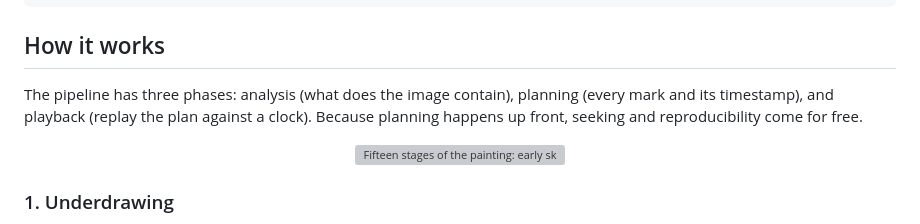
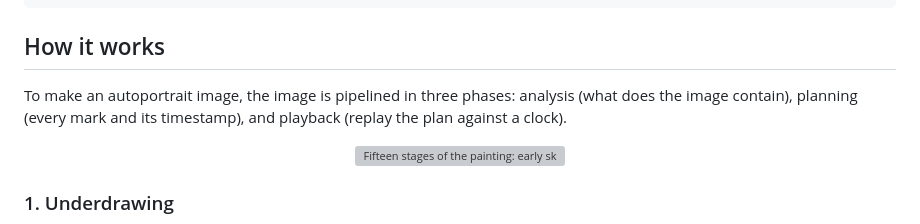
Before and after one commit to philipfweiss/autoportrait, a Markdown page: README.md, the part around the change. Rendered like a GitHub page; grey boxes are pictures that could not be loaded.

```diff
--- a/README.md
+++ b/README.md
@@ -186,10 +186,9 @@ paint(canvas, {
 
 ## How it works
 
-The pipeline has three phases: analysis (what does the image contain),
+To make an autoportrait image, the image is pipelined in three phases: analysis (what does the image contain),
 planning (every mark and its timestamp), and playback (replay the plan
-against a clock). Because planning happens up front, seeking and
-reproducibility come for free.
+against a clock).
 
 <p align="center">
   <img src="docs/media/stages.png" alt="Fifteen stages of the painting: early sketch, full sketch, figure washes over the drawing, background arriving, the finished painting." />
```
